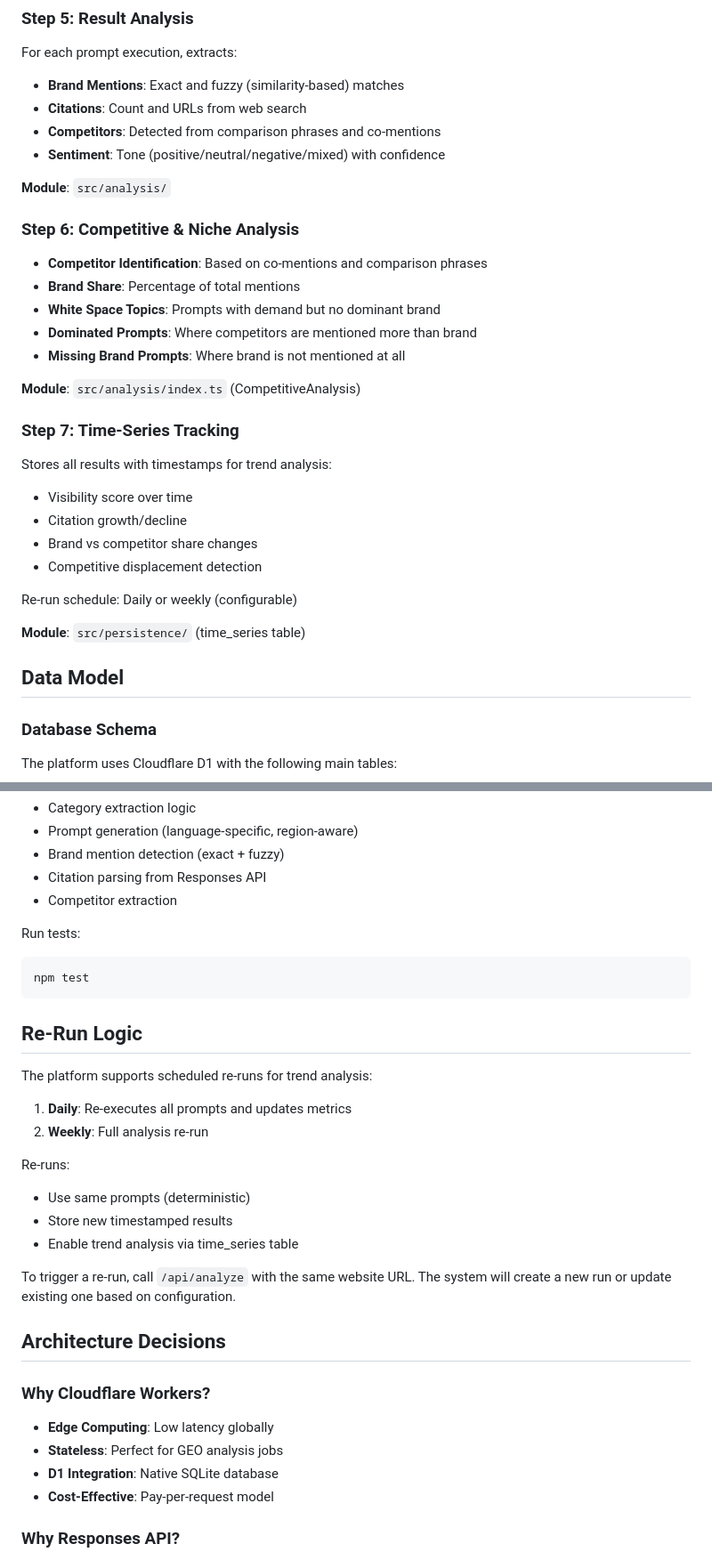
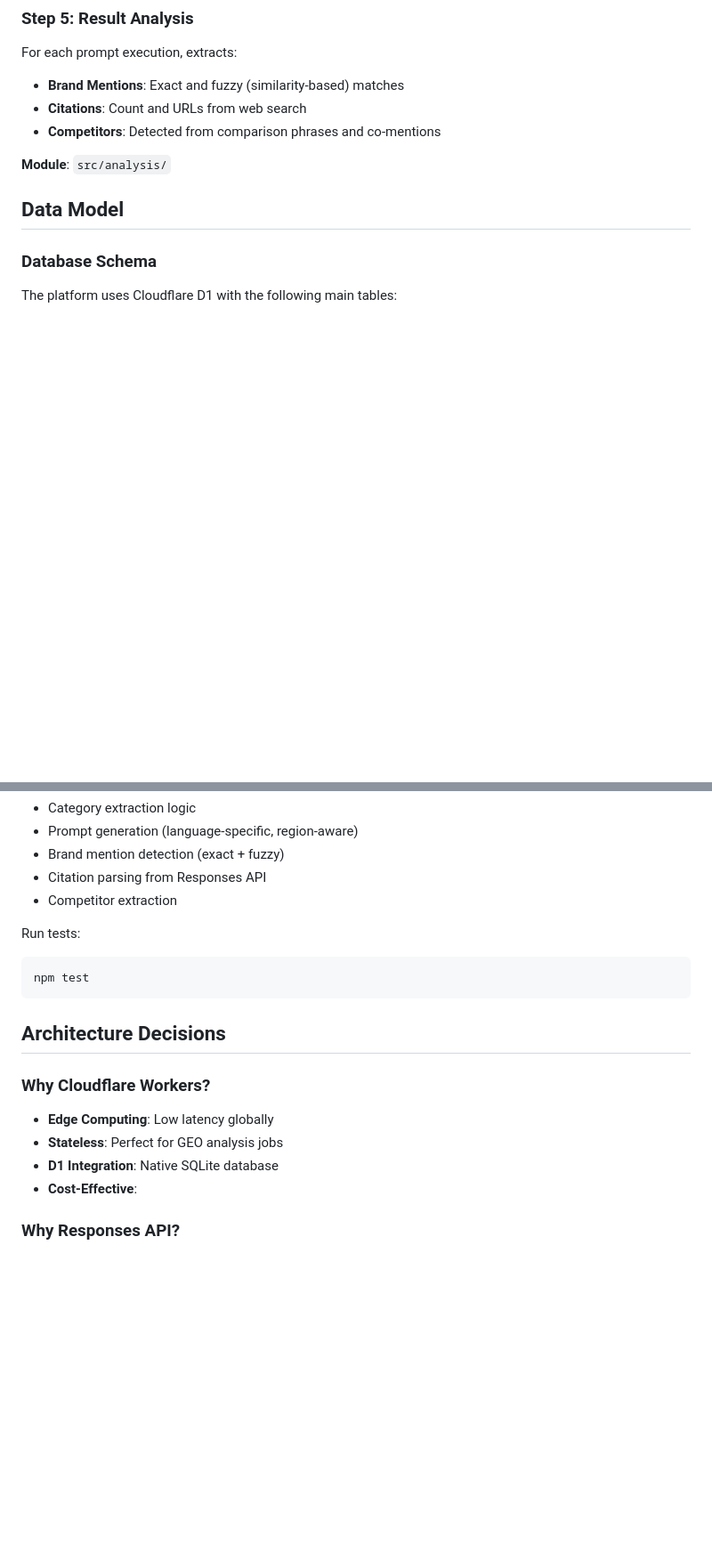
Before and after one commit to FrehnerMauro/GEO_dashboard, a Markdown page: README.md, 2 parts joined by grey strips. Shown at 89% size. Drawn GitHub-style; blank space fills up the shorter version.

````diff
--- a/README.md
+++ b/README.md
@@ -112,32 +112,8 @@ For each prompt execution, extracts:
 - **Brand Mentions**: Exact and fuzzy (similarity-based) matches
 - **Citations**: Count and URLs from web search
 - **Competitors**: Detected from comparison phrases and co-mentions
-- **Sentiment**: Tone (positive/neutral/negative/mixed) with confidence
 
 **Module**: `src/analysis/`
-
-### Step 6: Competitive & Niche Analysis
-
-- **Competitor Identification**: Based on co-mentions and comparison phrases
-- **Brand Share**: Percentage of total mentions
-- **White Space Topics**: Prompts with demand but no dominant brand
-- **Dominated Prompts**: Where competitors are mentioned more than brand
-- **Missing Brand Prompts**: Where brand is not mentioned at all
-
-**Module**: `src/analysis/index.ts` (CompetitiveAnalysis)
-
-### Step 7: Time-Series Tracking
-
-Stores all results with timestamps for trend analysis:
-
-- Visibility score over time
-- Citation growth/decline
-- Brand vs competitor share changes
-- Competitive displacement detection
-
-Re-run schedule: Daily or weekly (configurable)
-
-**Module**: `src/persistence/` (time_series table)
 
 ## Data Model
 
@@ -361,20 +305,6 @@ Run tests:
 npm test
 ```
 
-## Re-Run Logic
-
-The platform supports scheduled re-runs for trend analysis:
-
-1. **Daily**: Re-executes all prompts and updates metrics
-2. **Weekly**: Full analysis re-run
-
-Re-runs:
-- Use same prompts (deterministic)
-- Store new timestamped results
-- Enable trend analysis via time_series table
-
-To trigger a re-run, call `/api/analyze` with the same website URL. The system will create a new run or update existing one based on configuration.
-
 ## Architecture Decisions
 
 ### Why Cloudflare Workers?
@@ -382,7 +312,7 @@ To trigger a re-run, call `/api/analyze` with the same website URL. The system w
 - **Edge Computing**: Low latency globally
 - **Stateless**: Perfect for GEO analysis jobs
 - **D1 Integration**: Native SQLite database
-- **Cost-Effective**: Pay-per-request model
+- **Cost-Effective**:
 
 ### Why Responses API?
 
````
Also changed, not shown: other parts of README.md (+5 -47 lines).
